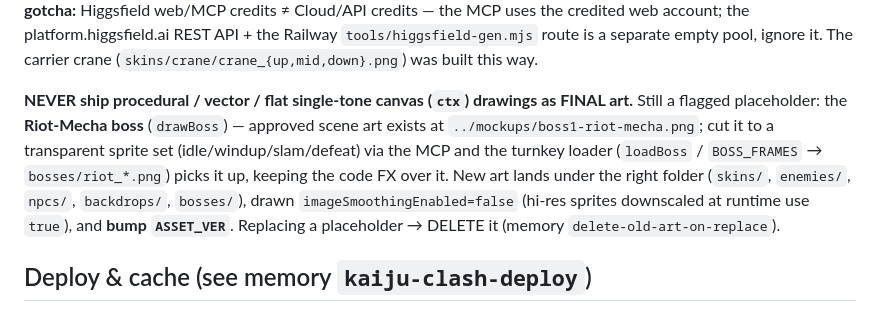
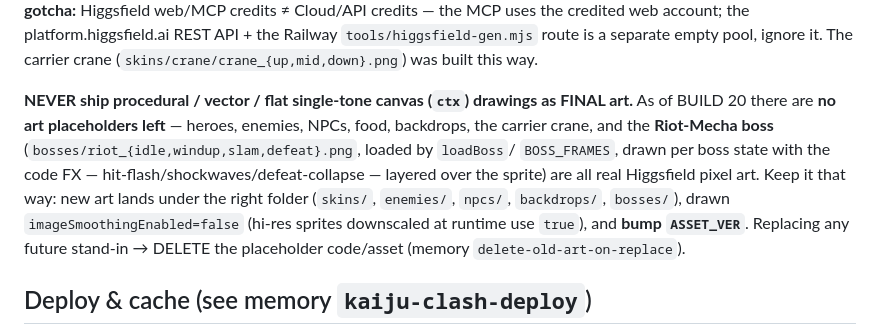
Before and after one commit to aurionxai/gawdzilllla, a Markdown page: kaiju-clash/CLAUDE.md, the part around the change. Rendered like a GitHub page.

Commit message:
docs: boss art done — no art placeholders remain (BUILD 20)

```diff
--- a/kaiju-clash/CLAUDE.md
+++ b/kaiju-clash/CLAUDE.md
@@ -58,13 +58,14 @@ credits ≠ Cloud/API credits — the MCP uses the credited web account; the pla
 API + the Railway `tools/higgsfield-gen.mjs` route is a separate empty pool, ignore it. The carrier
 crane (`skins/crane/crane_{up,mid,down}.png`) was built this way.
 
-**NEVER ship procedural / vector / flat single-tone canvas (`ctx`) drawings as FINAL art.** Still a
-flagged placeholder: the **Riot-Mecha boss** (`drawBoss`) — approved scene art exists at
-`../mockups/boss1-riot-mecha.png`; cut it to a transparent sprite set (idle/windup/slam/defeat) via the
-MCP and the turnkey loader (`loadBoss` / `BOSS_FRAMES` → `bosses/riot_*.png`) picks it up, keeping the
-code FX over it. New art lands under the right folder (`skins/`, `enemies/`, `npcs/`, `backdrops/`,
-`bosses/`), drawn `imageSmoothingEnabled=false` (hi-res sprites downscaled at runtime use `true`), and
-**bump `ASSET_VER`**. Replacing a placeholder → DELETE it (memory `delete-old-art-on-replace`).
+**NEVER ship procedural / vector / flat single-tone canvas (`ctx`) drawings as FINAL art.** As of
+BUILD 20 there are **no art placeholders left** — heroes, enemies, NPCs, food, backdrops, the carrier
+crane, and the **Riot-Mecha boss** (`bosses/riot_{idle,windup,slam,defeat}.png`, loaded by `loadBoss`/
+`BOSS_FRAMES`, drawn per boss state with the code FX — hit-flash/shockwaves/defeat-collapse — layered
+over the sprite) are all real Higgsfield pixel art. Keep it that way: new art lands under the right
+folder (`skins/`, `enemies/`, `npcs/`, `backdrops/`, `bosses/`), drawn `imageSmoothingEnabled=false`
+(hi-res sprites downscaled at runtime use `true`), and **bump `ASSET_VER`**. Replacing any future
+stand-in → DELETE the placeholder code/asset (memory `delete-old-art-on-replace`).
 
 ## Deploy & cache (see memory `kaiju-clash-deploy`)
 - Push to `main` = auto-deploy (GitHub Pages + **kaijukids.co**), ~1 min.
```
Also changed, not shown: docs/kaiju-clash-roadmap.md (+5 -5 lines).
